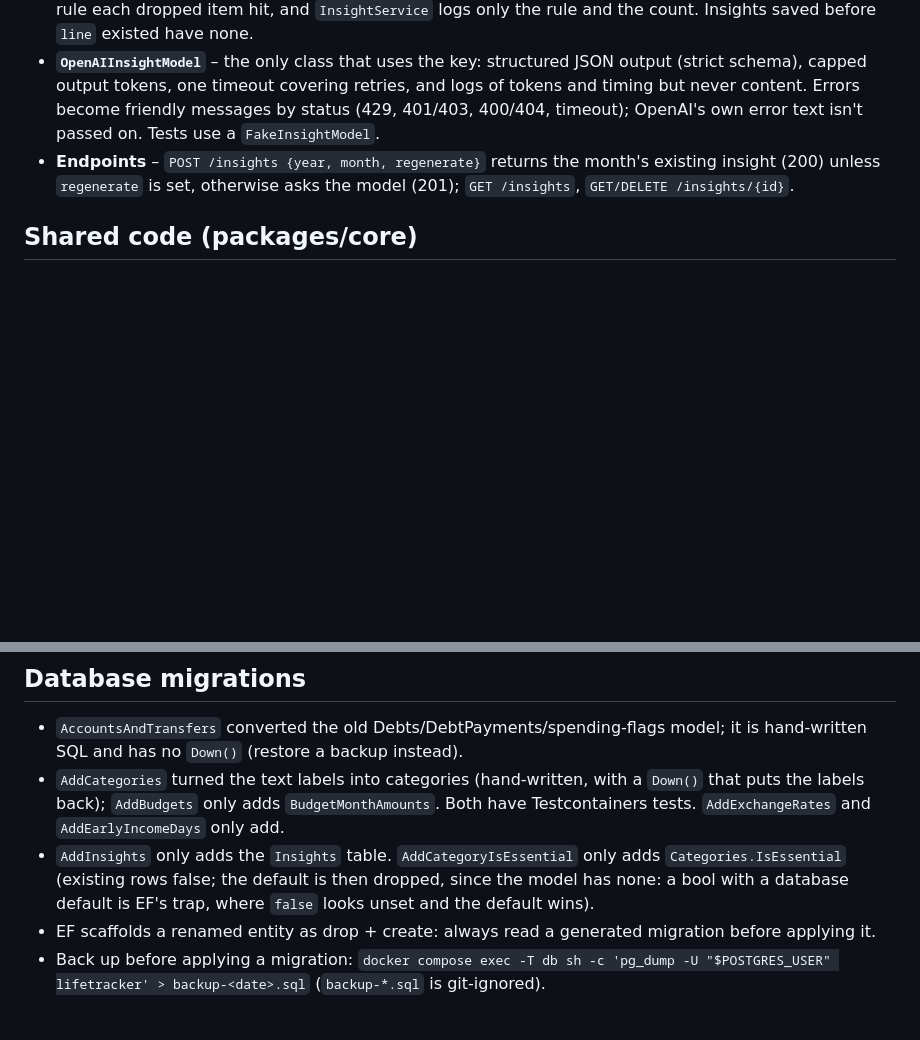
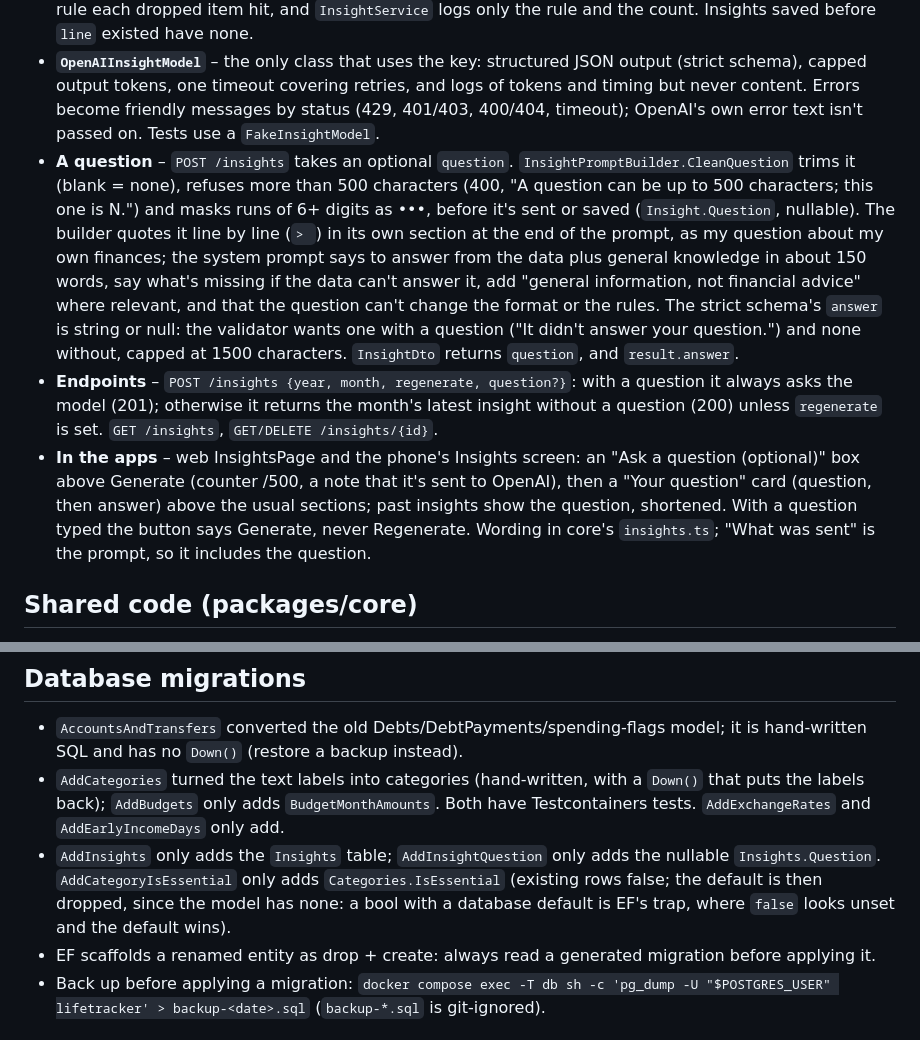
Before and after one commit to gibatekpro/life-tracker, a Markdown page: CLAUDE.md, 2 parts joined by grey strips. Drawn GitHub-style; blank space fills up the shorter version.

Commit message:
Document asking a question with an insight
Co-Authored-By: Claude Opus 5.5 <noreply@anthropic.com>

```diff
--- a/CLAUDE.md
+++ b/CLAUDE.md
@@ -46,7 +46,9 @@ A personal life-tracking app: spending, debt payoff, habits and personal growth.
 - **Prompt rules** (`SystemPrompt`, each with a test in `InsightPromptBuilderTests`) – budget lines are plans, not savings; never spend less than planned on an essential line, never 0 for a budgeted line unless `earlier` shows it's unused; unspent early in the month is expected; missing transactions are missing data; flag missing essentials first in the summary; waste and saving lists may be empty, and anything under £5 a month is ignored; fixed-total loans aren't interest-free; each saving tip names the budget `line` it would reduce.
 - **Validator rules** – beyond the shape checks, it drops (doesn't reject) a saving tip whose `line` is essential (by name or path, ignoring case and punctuation; `EssentialLines` collects them, inherited ones included) and any waste item or tip under £5 a month, then caps the lists at 10. `Validate` returns the rule each dropped item hit, and `InsightService` logs only the rule and the count. Insights saved before `line` existed have none.
 - **`OpenAIInsightModel`** – the only class that uses the key: structured JSON output (strict schema), capped output tokens, one timeout covering retries, and logs of tokens and timing but never content. Errors become friendly messages by status (429, 401/403, 400/404, timeout); OpenAI's own error text isn't passed on. Tests use a `FakeInsightModel`.
-- **Endpoints** – `POST /insights {year, month, regenerate}` returns the month's existing insight (200) unless `regenerate` is set, otherwise asks the model (201); `GET /insights`, `GET/DELETE /insights/{id}`.
+- **A question** – `POST /insights` takes an optional `question`. `InsightPromptBuilder.CleanQuestion` trims it (blank = none), refuses more than 500 characters (400, "A question can be up to 500 characters; this one is N.") and masks runs of 6+ digits as •••, before it's sent or saved (`Insight.Question`, nullable). The builder quotes it line by line (`> `) in its own section at the end of the prompt, as my question about my own finances; the system prompt says to answer from the data plus general knowledge in about 150 words, say what's missing if the data can't answer it, add "general information, not financial advice" where relevant, and that the question can't change the format or the rules. The strict schema's `answer` is string or null: the validator wants one with a question ("It didn't answer your question.") and none without, capped at 1500 characters. `InsightDto` returns `question`, and `result.answer`.
+- **Endpoints** – `POST /insights {year, month, regenerate, question?}`: with a question it always asks the model (201); otherwise it returns the month's latest insight without a question (200) unless `regenerate` is set. `GET /insights`, `GET/DELETE /insights/{id}`.
+- **In the apps** – web InsightsPage and the phone's Insights screen: an "Ask a question (optional)" box above Generate (counter /500, a note that it's sent to OpenAI), then a "Your question" card (question, then answer) above the usual sections; past insights show the question, shortened. With a question typed the button says Generate, never Regenerate. Wording in core's `insights.ts`; "What was sent" is the prompt, so it includes the question.
 
 ## Shared code (packages/core)
 - **What belongs here** – pure TypeScript only: no React, no DOM (`window`, `document`, `localStorage`) and no React Native imports, so both apps can use it. Anything with UI, hooks or platform APIs stays in the app. `fetch`, `AbortController` and `Intl` are fine (both platforms have them).
@@ -91,7 +93,7 @@ The phone does everything the web does; the web is the spec (same data, behaviou
 ## Database migrations
 - `AccountsAndTransfers` converted the old Debts/DebtPayments/spending-flags model; it is hand-written SQL and has no `Down()` (restore a backup instead).
 - `AddCategories` turned the text labels into categories (hand-written, with a `Down()` that puts the labels back); `AddBudgets` only adds `BudgetMonthAmounts`. Both have Testcontainers tests. `AddExchangeRates` and `AddEarlyIncomeDays` only add.
-- `AddInsights` only adds the `Insights` table. `AddCategoryIsEssential` only adds `Categories.IsEssential` (existing rows false; the default is then dropped, since the model has none: a bool with a database default is EF's trap, where `false` looks unset and the default wins).
+- `AddInsights` only adds the `Insights` table; `AddInsightQuestion` only adds the nullable `Insights.Question`. `AddCategoryIsEssential` only adds `Categories.IsEssential` (existing rows false; the default is then dropped, since the model has none: a bool with a database default is EF's trap, where `false` looks unset and the default wins).
 - EF scaffolds a renamed entity as drop + create: always read a generated migration before applying it.
 - Back up before applying a migration: `docker compose exec -T db sh -c 'pg_dump -U "$POSTGRES_USER" lifetracker' > backup-<date>.sql` (`backup-*.sql` is git-ignored).
 
```
